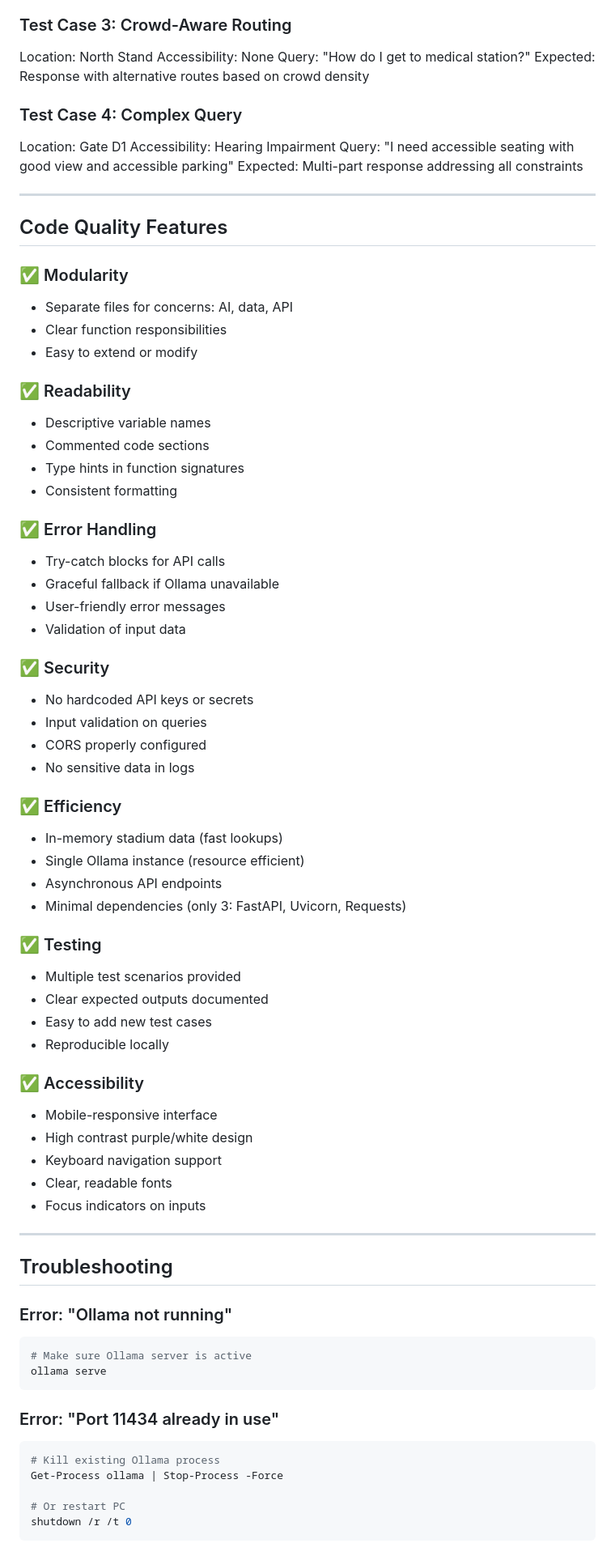
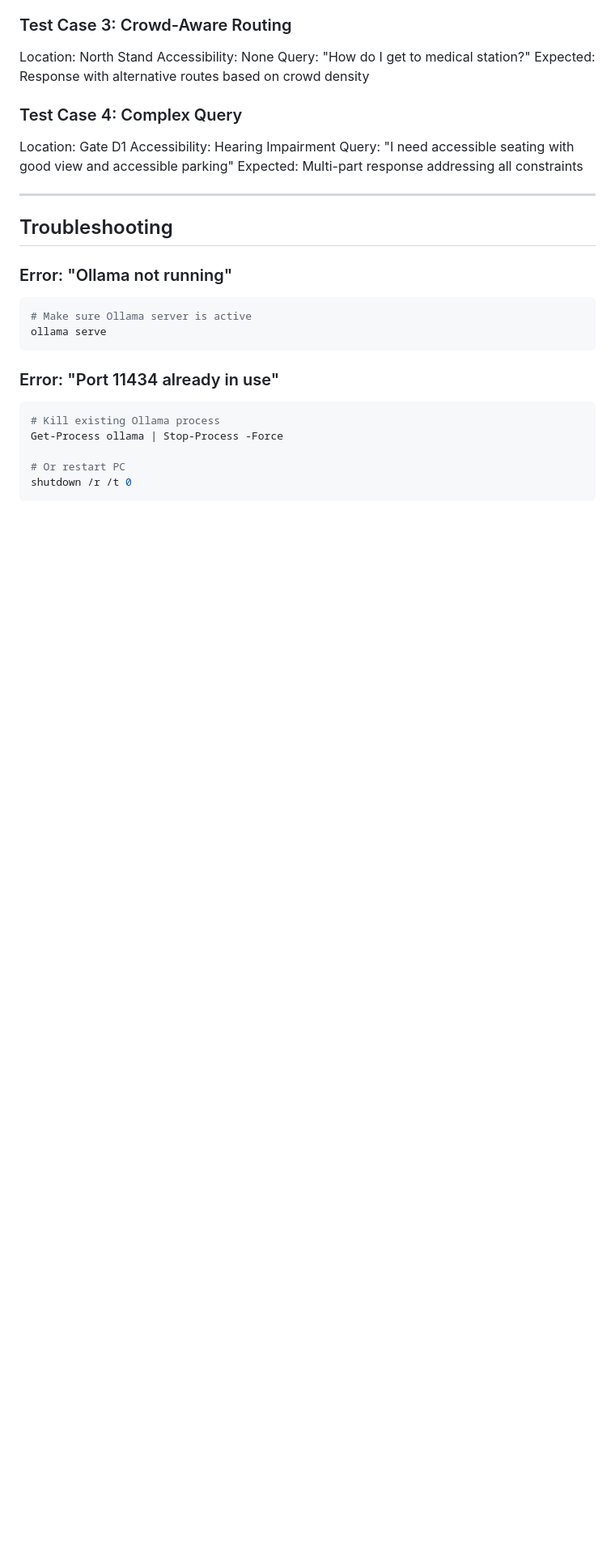
Before and after one commit to VipinT-ZYPH/fifa-2026-genai-navigator, a Markdown page: README.md, the part around one of its changes. Shown at 81% size. GitHub-like rendering; blank space fills up the shorter version.

```diff
--- a/README.md
+++ b/README.md
@@ -310,51 +311,6 @@ Expected: Multi-part response addressing all constraints
 
 ---
 
-## Code Quality Features
-
-### ✅ Modularity
-- Separate files for concerns: AI, data, API
-- Clear function responsibilities
-- Easy to extend or modify
-
-### ✅ Readability
-- Descriptive variable names
-- Commented code sections
-- Type hints in function signatures
-- Consistent formatting
-
-### ✅ Error Handling
-- Try-catch blocks for API calls
-- Graceful fallback if Ollama unavailable
-- User-friendly error messages
-- Validation of input data
-
-### ✅ Security
-- No hardcoded API keys or secrets
-- Input validation on queries
-- CORS properly configured
-- No sensitive data in logs
-
-### ✅ Efficiency
-- In-memory stadium data (fast lookups)
-- Single Ollama instance (resource efficient)
-- Asynchronous API endpoints
-- Minimal dependencies (only 3: FastAPI, Uvicorn, Requests)
-
-### ✅ Testing
-- Multiple test scenarios provided
-- Clear expected outputs documented
-- Easy to add new test cases
-- Reproducible locally
-
-### ✅ Accessibility
-- Mobile-responsive interface
-- High contrast purple/white design
-- Keyboard navigation support
-- Clear, readable fonts
-- Focus indicators on inputs
-
----
 
 ## Troubleshooting
 
```
Also changed, not shown: other parts of README.md (+9 -61 lines).
